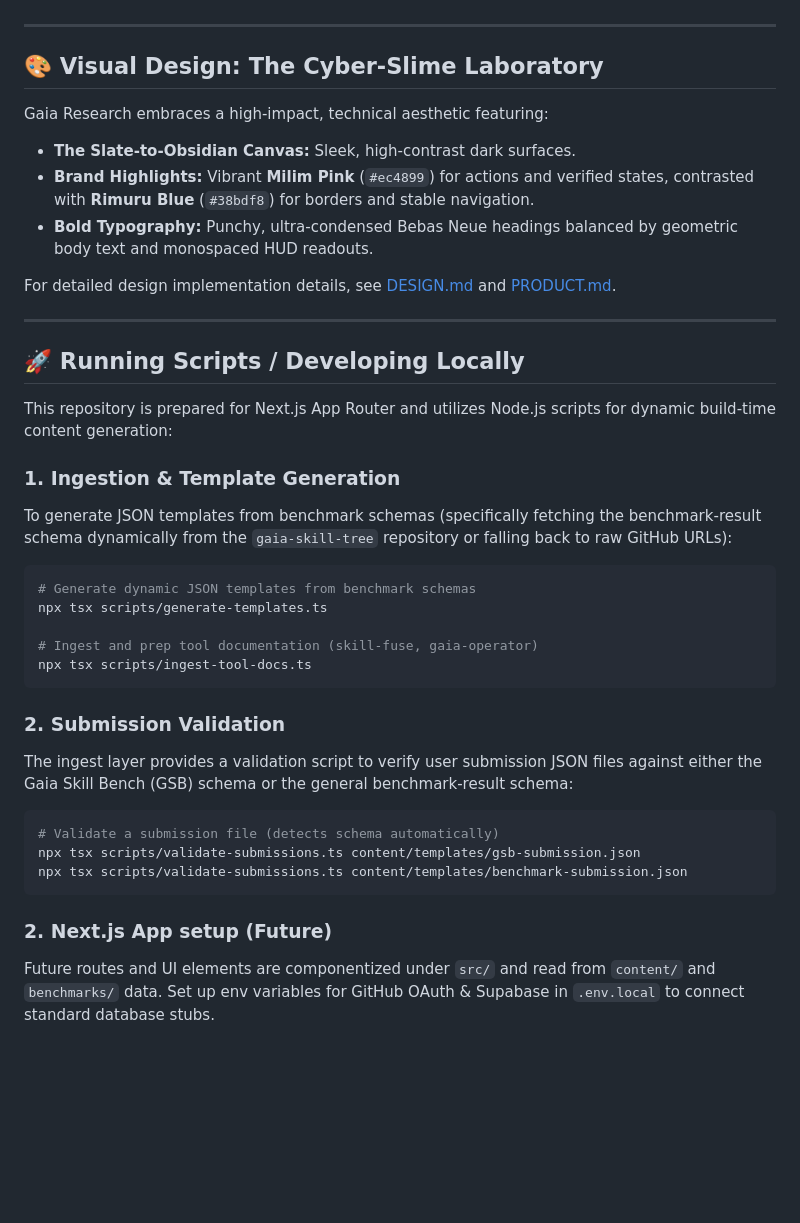
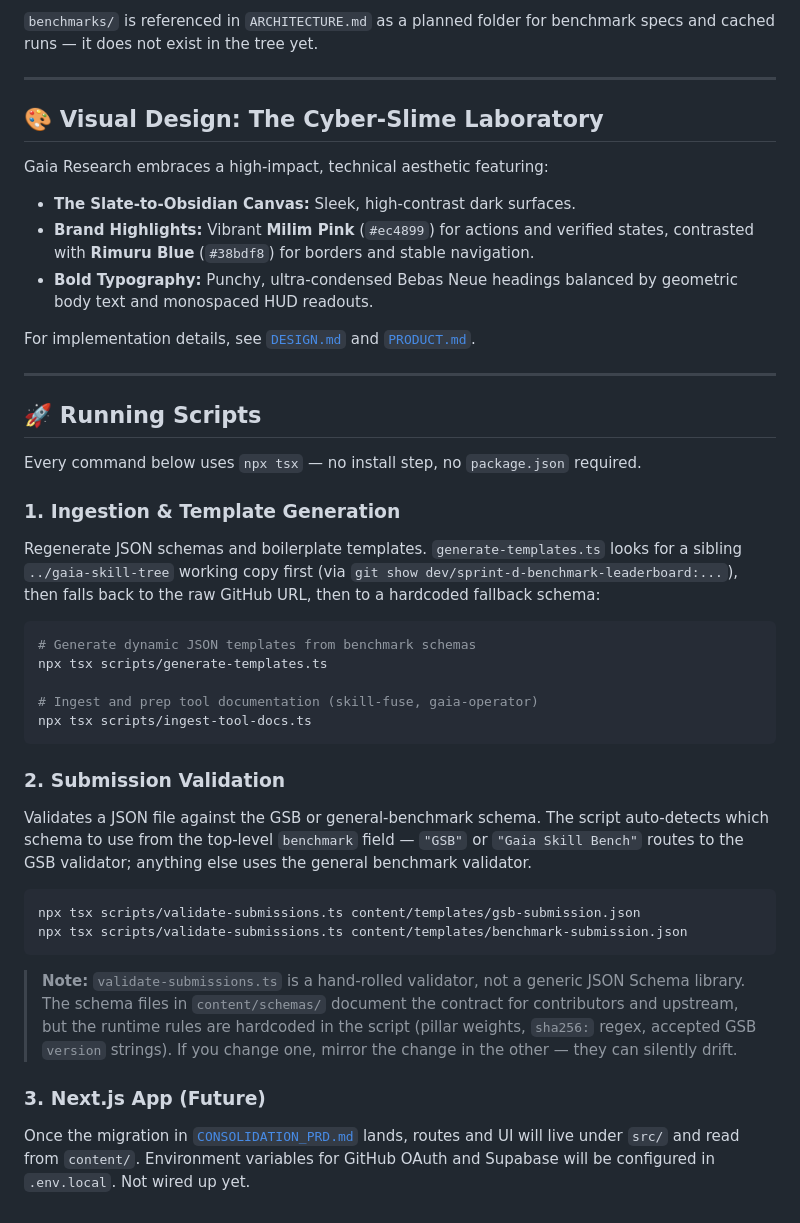
Before and after one commit to gaia-research/gaia-research, a Markdown page: README.md, the part around one of its changes. GitHub-like rendering; blank space fills up the shorter version.

````diff
--- a/README.md
+++ b/README.md
@@ -50,3 +69,4 @@ Gaia Research serves as the scientific backbone that feeds into the broader Gaia
+`benchmarks/` is referenced in `ARCHITECTURE.md` as a planned folder for benchmark specs and cached runs — it does not exist in the tree yet.
 
 ---
 
@@ -57,17 +77,17 @@ Gaia Research embraces a high-impact, technical aesthetic featuring:
 *   **Brand Highlights:** Vibrant **Milim Pink** (`#ec4899`) for actions and verified states, contrasted with **Rimuru Blue** (`#38bdf8`) for borders and stable navigation.
 *   **Bold Typography:** Punchy, ultra-condensed Bebas Neue headings balanced by geometric body text and monospaced HUD readouts.
 
-For detailed design implementation details, see [DESIGN.md](DESIGN.md) and [PRODUCT.md](PRODUCT.md).
+For implementation details, see [`DESIGN.md`](DESIGN.md) and [`PRODUCT.md`](PRODUCT.md).
 
 ---
 
-## 🚀 Running Scripts / Developing Locally
+## 🚀 Running Scripts
 
-This repository is prepared for Next.js App Router and utilizes Node.js scripts for dynamic build-time content generation:
+Every command below uses `npx tsx` — no install step, no `package.json` required.
 
 ### 1. Ingestion & Template Generation
 
-To generate JSON templates from benchmark schemas (specifically fetching the benchmark-result schema dynamically from the `gaia-skill-tree` repository or falling back to raw GitHub URLs):
+Regenerate JSON schemas and boilerplate templates. `generate-templates.ts` looks for a sibling `../gaia-skill-tree` working copy first (via `git show dev/sprint-d-benchmark-leaderboard:...`), then falls back to the raw GitHub URL, then to a hardcoded fallback schema:
 
 ```bash
 # Generate dynamic JSON templates from benchmark schemas
@@ -79,13 +99,15 @@ npx tsx scripts/ingest-tool-docs.ts
 
 ### 2. Submission Validation
 
-The ingest layer provides a validation script to verify user submission JSON files against either the Gaia Skill Bench (GSB) schema or the general benchmark-result schema:
+Validates a JSON file against the GSB or general-benchmark schema. The script auto-detects which schema to use from the top-level `benchmark` field — `"GSB"` or `"Gaia Skill Bench"` routes to the GSB validator; anything else uses the general benchmark validator.
 
 ```bash
-# Validate a submission file (detects schema automatically)
 npx tsx scripts/validate-submissions.ts content/templates/gsb-submission.json
 npx tsx scripts/validate-submissions.ts content/templates/benchmark-submission.json
 ```
 
-### 2. Next.js App setup (Future)
-Future routes and UI elements are componentized under `src/` and read from `content/` and `benchmarks/` data. Set up env variables for GitHub OAuth & Supabase in `.env.local` to connect standard database stubs.
+> **Note:** `validate-submissions.ts` is a hand-rolled validator, not a generic JSON Schema library. The schema files in `content/schemas/` document the contract for contributors and upstream, but the runtime rules are hardcoded in the script (pillar weights, `sha256:` regex, accepted GSB `version` strings). If you change one, mirror the change in the other — they can silently drift.
+
+### 3. Next.js App (Future)
+
+Once the migration in [`CONSOLIDATION_PRD.md`](CONSOLIDATION_PRD.md) lands, routes and UI will live under `src/` and read from `content/`. Environment variables for GitHub OAuth and Supabase will be configured in `.env.local`. Not wired up yet.
````
Also changed, not shown: other parts of README.md (+32 -13 lines), CLAUDE.md (added, +70 -0 lines).
